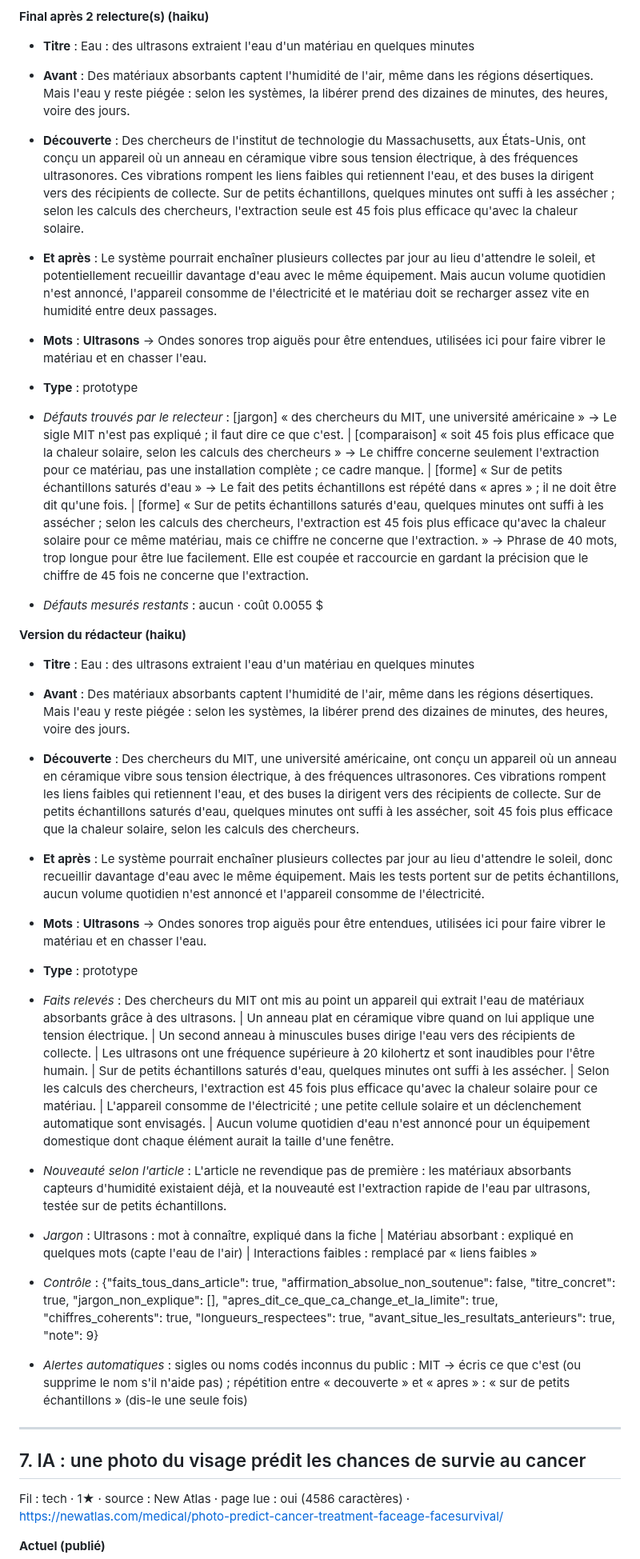
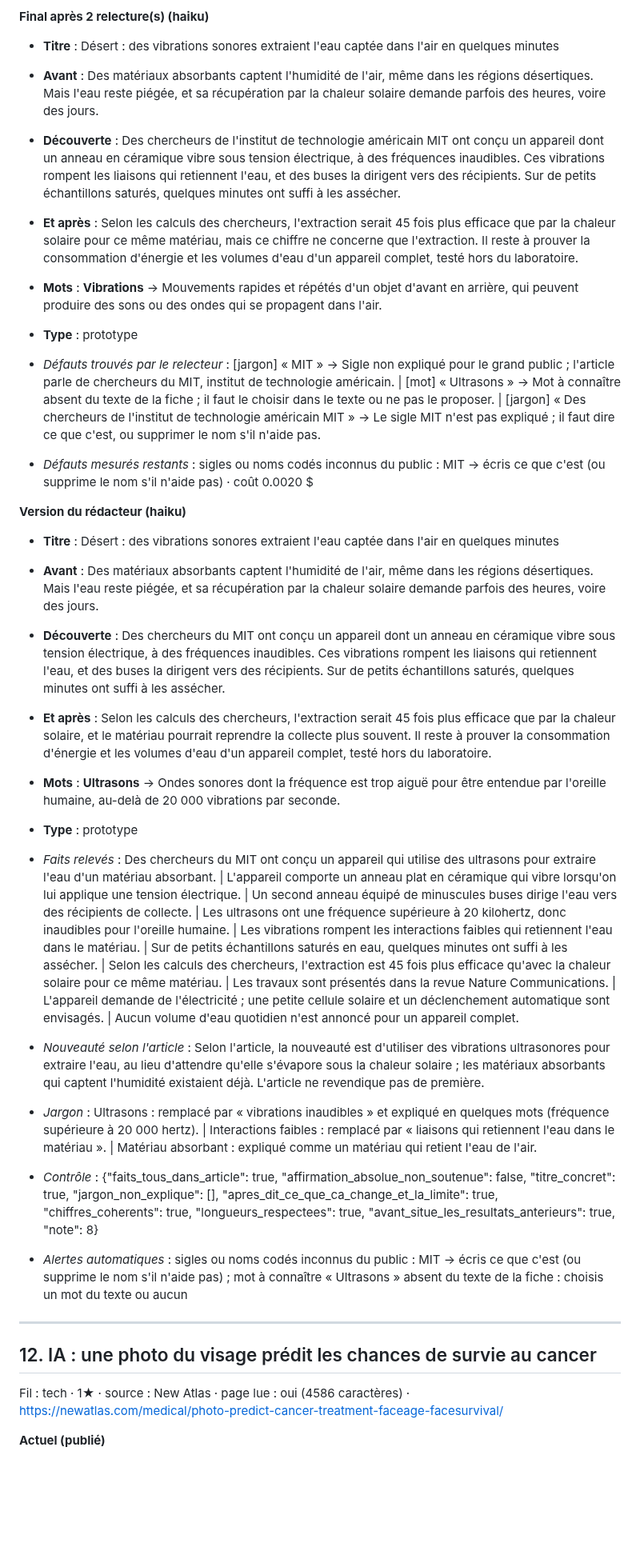
Before and after one commit to jd136413-lab/Application-science, a Markdown page: agent/tests_redaction.md, the part around one of its changes. Shown at 80% size. Rendered like a GitHub page; blank space fills up the shorter version.

Commit message:
Rapport de test de la rédaction [skip ci]

```diff
--- a/agent/tests_redaction.md
+++ b/agent/tests_redaction.md
@@ -188,36 +382,36 @@ Fil : tech · 1★ · source : Journal du Geek · page lue : oui (3197 caractèr
 
 **Final après 2 relecture(s) (haiku)**
 
-- **Titre** : Eau : des ultrasons extraient l'eau d'un matériau en quelques minutes
-- **Avant** : Des matériaux absorbants captent l'humidité de l'air, même dans les régions désertiques. Mais l'eau y reste piégée : selon les systèmes, la libérer prend des dizaines de minutes, des heures, voire des jours.
-- **Découverte** : Des chercheurs de l'institut de technologie du Massachusetts, aux États-Unis, ont conçu un appareil où un anneau en céramique vibre sous tension électrique, à des fréquences ultrasonores. Ces vibrations rompent les liens faibles qui retiennent l'eau, et des buses la dirigent vers des récipients de collecte. Sur de petits échantillons, quelques minutes ont suffi à les assécher ; selon les calculs des chercheurs, l'extraction seule est 45 fois plus efficace qu'avec la chaleur solaire.
-- **Et après** : Le système pourrait enchaîner plusieurs collectes par jour au lieu d'attendre le soleil, et potentiellement recueillir davantage d'eau avec le même équipement. Mais aucun volume quotidien n'est annoncé, l'appareil consomme de l'électricité et le matériau doit se recharger assez vite en humidité entre deux passages.
-- **Mots** : **Ultrasons** → Ondes sonores trop aiguës pour être entendues, utilisées ici pour faire vibrer le matériau et en chasser l'eau.
+- **Titre** : Désert : des vibrations sonores extraient l'eau captée dans l'air en quelques minutes
+- **Avant** : Des matériaux absorbants captent l'humidité de l'air, même dans les régions désertiques. Mais l'eau reste piégée, et sa récupération par la chaleur solaire demande parfois des heures, voire des jours.
+- **Découverte** : Des chercheurs de l'institut de technologie américain MIT ont conçu un appareil dont un anneau en céramique vibre sous tension électrique, à des fréquences inaudibles. Ces vibrations rompent les liaisons qui retiennent l'eau, et des buses la dirigent vers des récipients. Sur de petits échantillons saturés, quelques minutes ont suffi à les assécher.
+- **Et après** : Selon les calculs des chercheurs, l'extraction serait 45 fois plus efficace que par la chaleur solaire pour ce même matériau, mais ce chiffre ne concerne que l'extraction. Il reste à prouver la consommation d'énergie et les volumes d'eau d'un appareil complet, testé hors du laboratoire.
+- **Mots** : **Vibrations** → Mouvements rapides et répétés d'un objet d'avant en arrière, qui peuvent produire des sons ou des ondes qui se propagent dans l'air.
 - **Type** : prototype
 
-- _Défauts trouvés par le relecteur_ : [jargon] « des chercheurs du MIT, une université américaine » → Le sigle MIT n'est pas expliqué ; il faut dire ce que c'est. | [comparaison] « soit 45 fois plus efficace que la chaleur solaire, selon les calculs des chercheurs » → Le chiffre concerne seulement l'extraction pour ce matériau, pas une installation complète ; ce cadre manque. | [forme] « Sur de petits échantillons saturés d'eau » → Le fait des petits échantillons est répété dans « apres » ; il ne doit être dit qu'une fois. | [forme] « Sur de petits échantillons saturés d'eau, quelques minutes ont suffi à les assécher ; selon les calculs des chercheurs, l'extraction est 45 fois plus efficace qu'avec la chaleur solaire pour ce même matériau, mais ce chiffre ne concerne que l'extraction. » → Phrase de 40 mots, trop longue pour être lue facilement. Elle est coupée et raccourcie en gardant la précision que le chiffre de 45 fois ne concerne que l'extraction.
+- _Défauts trouvés par le relecteur_ : [jargon] « MIT » → Sigle non expliqué pour le grand public ; l'article parle de chercheurs du MIT, institut de technologie américain. | [mot] « Ultrasons » → Mot à connaître absent du texte de la fiche ; il faut le choisir dans le texte ou ne pas le proposer. | [jargon] « Des chercheurs de l'institut de technologie américain MIT » → Le sigle MIT n'est pas expliqué ; il faut dire ce que c'est, ou supprimer le nom s'il n'aide pas.
 
-- _Défauts mesurés restants_ : aucun · coût 0.0055 $
+- _Défauts mesurés restants_ : sigles ou noms codés inconnus du public : MIT → écris ce que c'est (ou supprime le nom s'il n'aide pas) · coût 0.0020 $
 
 **Version du rédacteur (haiku)**
 
-- **Titre** : Eau : des ultrasons extraient l'eau d'un matériau en quelques minutes
-- **Avant** : Des matériaux absorbants captent l'humidité de l'air, même dans les régions désertiques. Mais l'eau y reste piégée : selon les systèmes, la libérer prend des dizaines de minutes, des heures, voire des jours.
-- **Découverte** : Des chercheurs du MIT, une université américaine, ont conçu un appareil où un anneau en céramique vibre sous tension électrique, à des fréquences ultrasonores. Ces vibrations rompent les liens faibles qui retiennent l'eau, et des buses la dirigent vers des récipients de collecte. Sur de petits échantillons saturés d'eau, quelques minutes ont suffi à les assécher, soit 45 fois plus efficace que la chaleur solaire, selon les calculs des chercheurs.
-- **Et après** : Le système pourrait enchaîner plusieurs collectes par jour au lieu d'attendre le soleil, donc recueillir davantage d'eau avec le même équipement. Mais les tests portent sur de petits échantillons, aucun volume quotidien n'est annoncé et l'appareil consomme de l'électricité.
-- **Mots** : **Ultrasons** → Ondes sonores trop aiguës pour être entendues, utilisées ici pour faire vibrer le matériau et en chasser l'eau.
+- **Titre** : Désert : des vibrations sonores extraient l'eau captée dans l'air en quelques minutes
+- **Avant** : Des matériaux absorbants captent l'humidité de l'air, même dans les régions désertiques. Mais l'eau reste piégée, et sa récupération par la chaleur solaire demande parfois des heures, voire des jours.
+- **Découverte** : Des chercheurs du MIT ont conçu un appareil dont un anneau en céramique vibre sous tension électrique, à des fréquences inaudibles. Ces vibrations rompent les liaisons qui retiennent l'eau, et des buses la dirigent vers des récipients. Sur de petits échantillons saturés, quelques minutes ont suffi à les assécher.
+- **Et après** : Selon les calculs des chercheurs, l'extraction serait 45 fois plus efficace que par la chaleur solaire, et le matériau pourrait reprendre la collecte plus souvent. Il reste à prouver la consommation d'énergie et les volumes d'eau d'un appareil complet, testé hors du laboratoire.
+- **Mots** : **Ultrasons** → Ondes sonores dont la fréquence est trop aiguë pour être entendue par l'oreille humaine, au-delà de 20 000 vibrations par seconde.
 - **Type** : prototype
 
-- _Faits relevés_ : Des chercheurs du MIT ont mis au point un appareil qui extrait l'eau de matériaux absorbants grâce à des ultrasons. | Un anneau plat en céramique vibre quand on lui applique une tension électrique. | Un second anneau à minuscules buses dirige l'eau vers des récipients de collecte. | Les ultrasons ont une fréquence supérieure à 20 kilohertz et sont inaudibles pour l'être humain. | Sur de petits échantillons saturés d'eau, quelques minutes ont suffi à les assécher. | Selon les calculs des chercheurs, l'extraction est 45 fois plus efficace qu'avec la chaleur solaire pour ce matériau. | L'appareil consomme de l'électricité ; une petite cellule solaire et un déclenchement automatique sont envisagés. | Aucun volume quotidien d'eau n'est annoncé pour un équipement domestique dont chaque élément aurait la taille d'une fenêtre.
-- _Nouveauté selon l'article_ : L'article ne revendique pas de première : les matériaux absorbants capteurs d'humidité existaient déjà, et la nouveauté est l'extraction rapide de l'eau par ultrasons, testée sur de petits échantillons.
-- _Jargon_ : Ultrasons : mot à connaître, expliqué dans la fiche | Matériau absorbant : expliqué en quelques mots (capte l'eau de l'air) | Interactions faibles : remplacé par « liens faibles »
-- _Contrôle_ : {"faits_tous_dans_article": true, "affirmation_absolue_non_soutenue": false, "titre_concret": true, "jargon_non_explique": [], "apres_dit_ce_que_ca_change_et_la_limite": true, "chiffres_coherents": true, "longueurs_respectees": true, "avant_situe_les_resultats_anterieurs": true, "note": 9}
-- _Alertes automatiques_ : sigles ou noms codés inconnus du public : MIT → écris ce que c'est (ou supprime le nom s'il n'aide pas) ; répétition entre « decouverte » et « apres » : « sur de petits échantillons » (dis-le une seule fois)
+- _Faits relevés_ : Des chercheurs du MIT ont conçu un appareil qui utilise des ultrasons pour extraire l'eau d'un matériau absorbant. | L'appareil comporte un anneau plat en céramique qui vibre lorsqu'on lui applique une tension électrique. | Un second anneau équipé de minuscules buses dirige l'eau vers des récipients de collecte. | Les ultrasons ont une fréquence supérieure à 20 kilohertz, donc inaudibles pour l'oreille humaine. | Les vibrations rompent les interactions faibles qui retiennent l'eau dans le matériau. | Sur de petits échantillons saturés en eau, quelques minutes ont suffi à les assécher. | Selon les calculs des chercheurs, l'extraction est 45 fois plus efficace qu'avec la chaleur solaire pour ce même matériau. | Les travaux sont présentés dans la revue Nature Communications. | L'appareil demande de l'électricité ; une petite cellule solaire et un déclenchement automatique sont envisagés. | Aucun volume d'eau quotidien n'est annoncé pour un appareil complet.
+- _Nouveauté selon l'article_ : Selon l'article, la nouveauté est d'utiliser des vibrations ultrasonores pour extraire l'eau, au lieu d'attendre qu'elle s'évapore sous la chaleur solaire ; les matériaux absorbants qui captent l'humidité existaient déjà. L'article ne revendique pas de première.
+- _Jargon_ : Ultrasons : remplacé par « vibrations inaudibles » et expliqué en quelques mots (fréquence supérieure à 20 000 hertz). | Interactions faibles : remplacé par « liaisons qui retiennent l'eau dans le matériau ». | Matériau absorbant : expliqué comme un matériau qui retient l'eau de l'air.
+- _Contrôle_ : {"faits_tous_dans_article": true, "affirmation_absolue_non_soutenue": false, "titre_concret": true, "jargon_non_explique": [], "apres_dit_ce_que_ca_change_et_la_limite": true, "chiffres_coherents": true, "longueurs_respectees": true, "avant_situe_les_resultats_anterieurs": true, "note": 8}
+- _Alertes automatiques_ : sigles ou noms codés inconnus du public : MIT → écris ce que c'est (ou supprime le nom s'il n'aide pas) ; mot à connaître « Ultrasons » absent du texte de la fiche : choisis un mot du texte ou aucun
 
 
 ---
 
-## 7. IA : une photo du visage prédit les chances de survie au cancer
+## 12. IA : une photo du visage prédit les chances de survie au cancer
 
 Fil : tech · 1★ · source : New Atlas · page lue : oui (4586 caractères) · https://newatlas.com/medical/photo-predict-cancer-treatment-faceage-facesurvival/
 
```
Also changed, not shown: other parts of agent/tests_redaction.md (+268 -294 lines).
